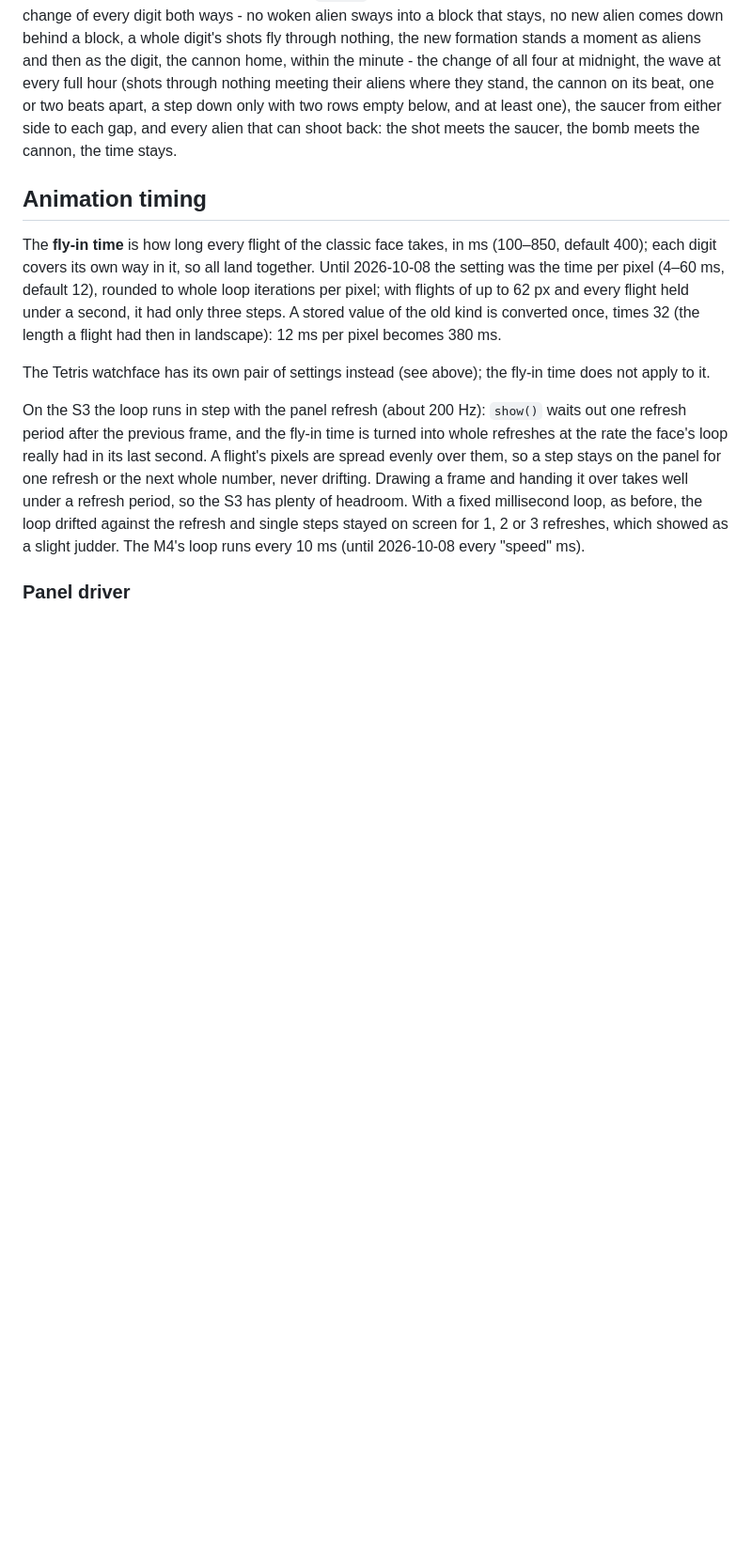
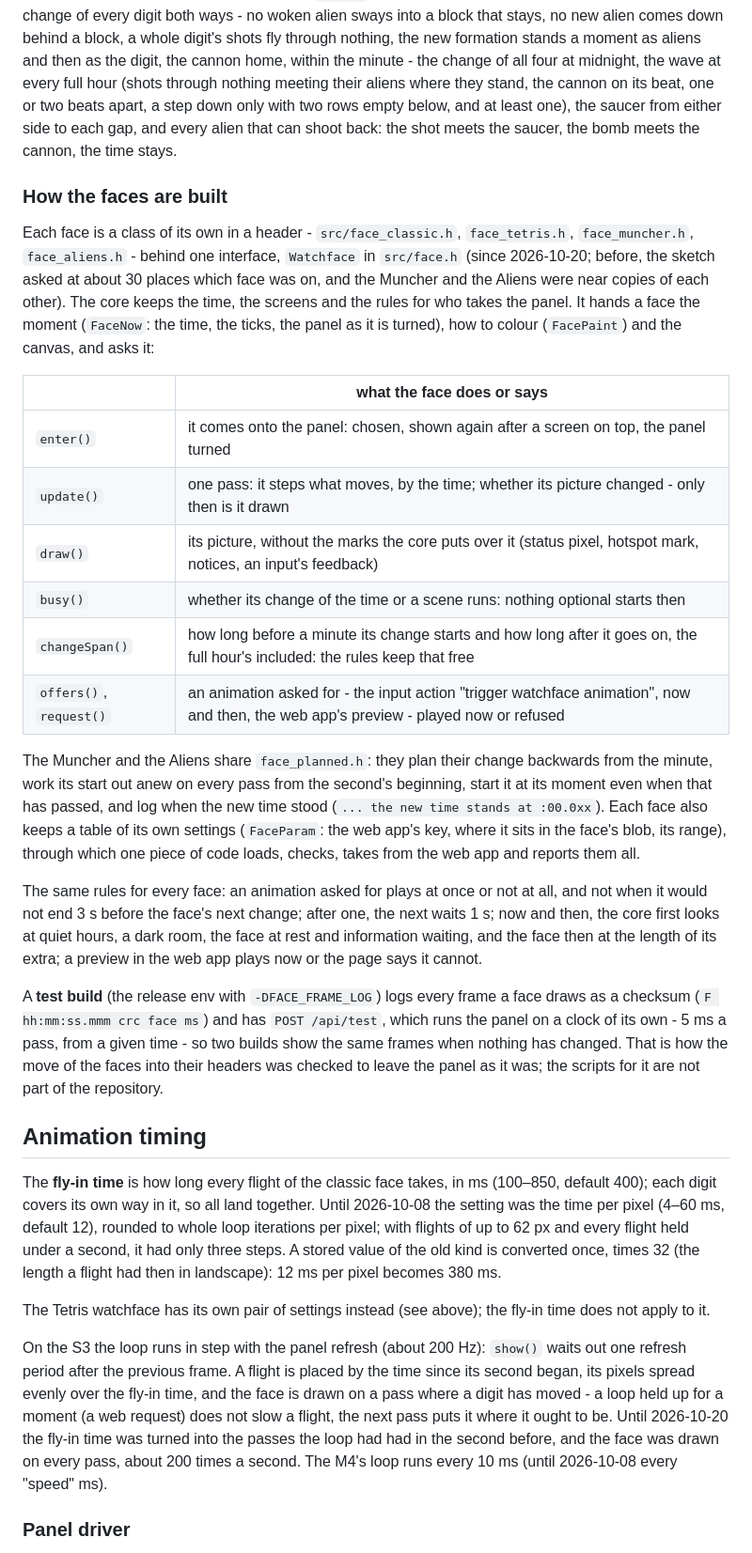
Before and after one commit to PSi86/MatrixPortalClock_V2, a Markdown page: README.md, the part around one of its changes. Shown at 94% size. Rendered like a GitHub page; blank space fills up the shorter version.

Commit message:
Describe how the faces are built, in the README
A section in the watchfaces' chapter: each face a class in a header of
its own behind one interface, what the core hands a face and asks it
(enter, update, draw, busy, changeSpan, offers, request), what the
Muncher and the Aliens share, the rules that are the same for every
face, and the test build that checked the move. The classic face's
paragraphs and the animation timing say how its flights are timed and
drawn now, and the API table the preview's answer of /api/live and
/api/discard.

```diff
--- a/README.md
+++ b/README.md
@@ -1629,6 +1630,46 @@ apart, a step down only with two rows empty below, and at least one), the saucer
 from either side to each gap, and every alien that can shoot back: the shot meets
 the saucer, the bomb meets the cannon, the time stays.
 
+### How the faces are built
+
+Each face is a class of its own in a header - `src/face_classic.h`,
+`face_tetris.h`, `face_muncher.h`, `face_aliens.h` - behind one interface,
+`Watchface` in `src/face.h` (since 2026-10-20; before, the sketch asked at about
+30 places which face was on, and the Muncher and the Aliens were near copies of
+each other). The core keeps the time, the screens and the rules for who takes
+the panel. It hands a face the moment (`FaceNow`: the time, the ticks, the panel
+as it is turned), how to colour (`FacePaint`) and the canvas, and asks it:
+
+| | what the face does or says |
+|---|---|
+| `enter()` | it comes onto the panel: chosen, shown again after a screen on top, the panel turned |
+| `update()` | one pass: it steps what moves, by the time; whether its picture changed - only then is it drawn |
+| `draw()` | its picture, without the marks the core puts over it (status pixel, hotspot mark, notices, an input's feedback) |
+| `busy()` | whether its change of the time or a scene runs: nothing optional starts then |
+| `changeSpan()` | how long before a minute its change starts and how long after it goes on, the full hour's included: the rules keep that free |
+| `offers()`, `request()` | an animation asked for - the input action "trigger watchface animation", now and then, the web app's preview - played now or refused |
+
+The Muncher and the Aliens share `face_planned.h`: they plan their change
+backwards from the minute, work its start out anew on every pass from the
+second's beginning, start it at its moment even when that has passed, and log
+when the new time stood (`... the new time stands at :00.0xx`). Each face also
+keeps a table of its own settings (`FaceParam`: the web app's key, where it sits
+in the face's blob, its range), through which one piece of code loads, checks,
+takes from the web app and reports them all.
+
+The same rules for every face: an animation asked for plays at once or not at
+all, and not when it would not end 3 s before the face's next change; after one,
+the next waits 1 s; now and then, the core first looks at quiet hours, a dark
+room, the face at rest and information waiting, and the face then at the length
+of its extra; a preview in the web app plays now or the page says it cannot.
+
+A **test build** (the release env with `-DFACE_FRAME_LOG`) logs every frame a
+face draws as a checksum (`F hh:mm:ss.mmm crc face ms`) and has `POST /api/test`,
+which runs the panel on a clock of its own - 5 ms a pass, from a given time -
+so two builds show the same frames when nothing has changed. That is how the
+move of the faces into their headers was checked to leave the panel as it was;
+the scripts for it are not part of the repository.
+
 ## Animation timing
 
 The **fly-in time** is how long every flight of the classic face takes, in ms
@@ -1643,15 +1684,14 @@ The Tetris watchface has its own pair of settings instead (see above); the
 fly-in time does not apply to it.
 
 On the S3 the loop runs in step with the panel refresh (about 200 Hz):
-`show()` waits out one refresh period after the previous frame, and the fly-in
-time is turned into whole refreshes at the rate the face's loop really had in its
-last second. A flight's pixels are spread evenly over them, so a step stays on
-the panel for one refresh or the next whole number, never drifting. Drawing a
-frame and handing it over takes well under a refresh period, so the S3 has
-plenty of headroom. With a fixed millisecond loop, as before, the loop drifted
-against the refresh and single steps stayed on screen for 1, 2 or 3 refreshes,
-which showed as a slight judder. The M4's loop runs every 10 ms (until
-2026-10-08 every "speed" ms).
+`show()` waits out one refresh period after the previous frame. A flight is
+placed by the time since its second began, its pixels spread evenly over the
+fly-in time, and the face is drawn on a pass where a digit has moved - a loop
+held up for a moment (a web request) does not slow a flight, the next pass puts
+it where it ought to be. Until 2026-10-20 the fly-in time was turned into the
+passes the loop had had in the second before, and the face was drawn on every
+pass, about 200 times a second. The M4's loop runs every 10 ms (until 2026-10-08
+every "speed" ms).
 
 ### Panel driver
 
```
Also changed, not shown: other parts of README.md (+4 -3 lines).
